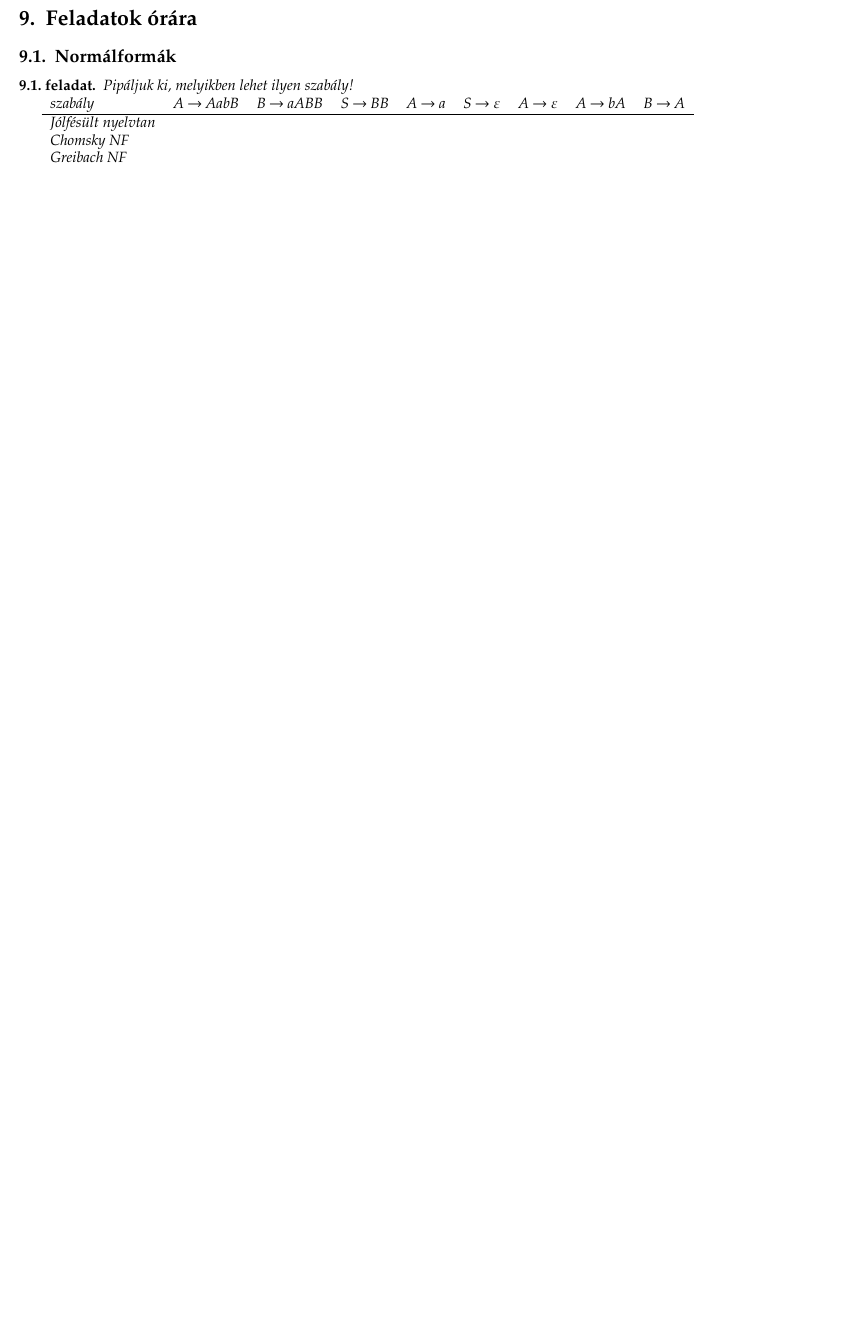
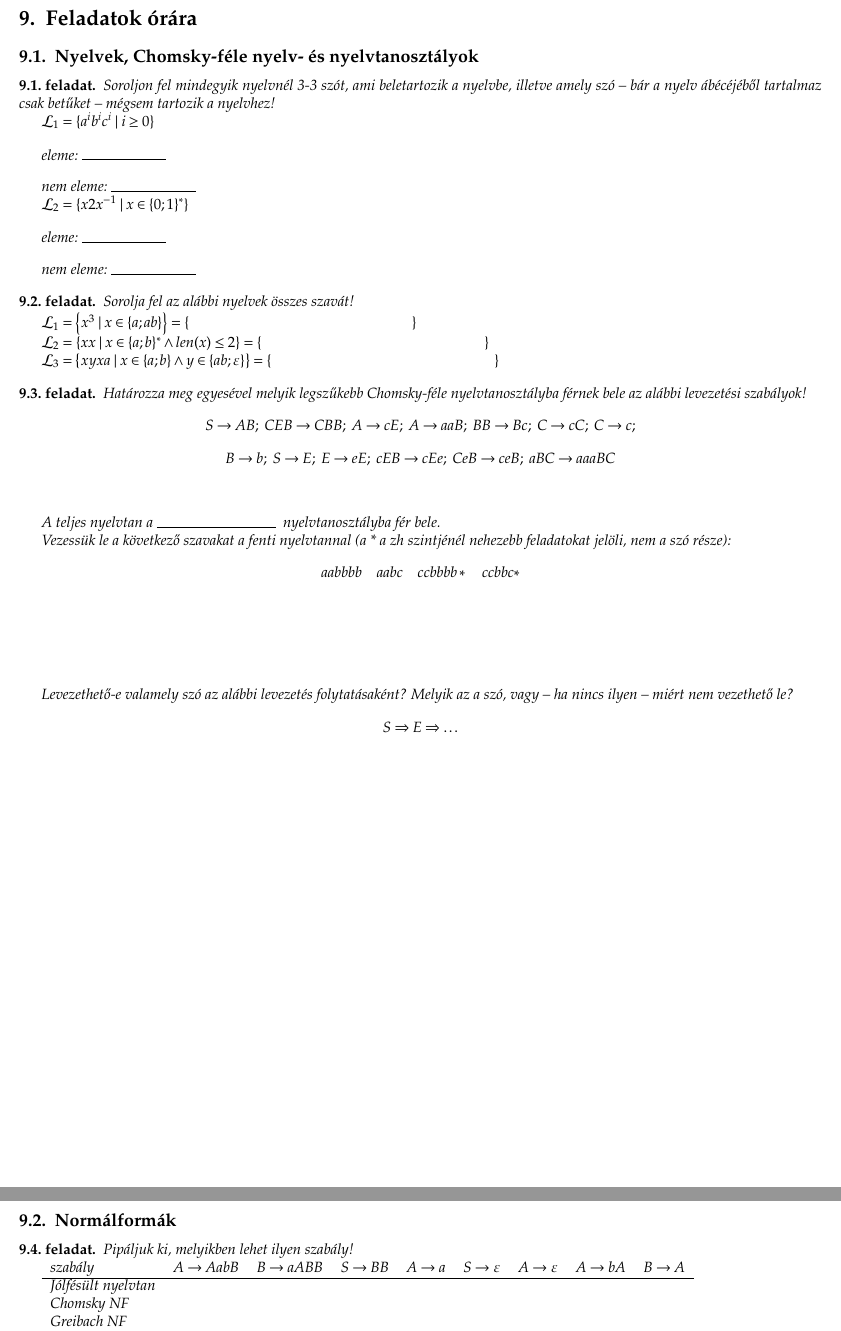
Before and after one commit to horvatha/formalis_nyelvek_segedletek, a LaTeX document (formalnyelvek.tex): part of page 22 of 23 before the commit and two parts of pages 22 and 23 of 24 after it, the two joined at a grey line, cut so that both start at the same text, the shorter picture padded with empty space. Compiled offline with pdfLaTeX; a LaTeX package or settings file that is missing is left out.

Commit message:
formalnyelvek.tex Pár új feladat a végére nyelvek, Chomsky-osztályok

```diff
--- a/formalnyelvek.tex
+++ b/formalnyelvek.tex
@@ -2347,6 +2354,65 @@ Csak informatikusoknak:
 
 \newpage
 \section{Feladatok órára}
+\label{sec:oraifeladat}
+
+\subsection{Nyelvek, Chomsky-féle nyelv- és nyelvtanosztályok}
+\begin{feladat}
+Soroljon fel mindegyik nyelvnél 3-3 szót, ami beletartozik a nyelvbe,
+illetve amely szó -- bár a nyelv ábécéjéből tartalmaz csak betűket --
+mégsem tartozik a nyelvhez!
+
+${\cal L}_1 = \{a^ib^ic^i  \mid i\ge 0\}$
+
+eleme: \spacer
+
+nem eleme: \spacer
+
+${\cal L}_2 = \{x2x^{-1} \mid x\in \{0; 1\}^*\}$
+
+eleme: \spacer
+
+nem eleme: \spacer
+\end{feladat}
+
+\begin{feladat}
+Sorolja fel az alábbi nyelvek összes szavát!
+
+${\cal L}_1 = \left\{x^3 \mid x\in \{a; ab\}\right\} = \{ \hspace{15em}  \}$
+
+${\cal L}_2 = \left\{xx \mid x\in \{a; b\}^* \wedge  len(x) \le 2\right\} = \{
+\hspace{15em}  \}$
+
+${\cal L}_3 = \left\{xyxa \mid x\in \{a; b\} \wedge y\in \{ab;
+\varepsilon\}\right\} = \{
+\hspace{15em}  \}$
+\end{feladat}
+
+\begin{feladat}
+Határozza meg egyesével melyik legszűkebb Chomsky-féle nyelvtanosztályba
+férnek bele az alábbi levezetési szabályok!
+\[ S\rightarrow AB;\:\: CEB\rightarrow CBB;\:\:
+A\rightarrow cE;\:\: A\rightarrow aaB;\:\:BB\rightarrow Bc;\:\:
+C\rightarrow cC;\:\: C\rightarrow c;\]
+\[B\rightarrow b;\:\: S\rightarrow E;\:\: E\rightarrow eE;\:\:  cEB\rightarrow cEe;\:\:  CeB\rightarrow ceB;\:\:
+aBC\rightarrow aaaBC\]
+
+\vspace{3ex}
+A teljes nyelvtan a \spacer[8em] nyelvtanosztályba fér bele.
+
+Vezessük le a következő szavakat a fenti nyelvtannal (a * a zh
+szintjénél nehezebb feladatokat jelöli, nem a szó része):
+\[aabbbb \quad aabc\quad ccbbbb* \quad ccbbc*\]
+
+\vspace{6em}
+
+Levezethető-e valamely szó az alábbi levezetés folytatásaként? Melyik az
+a szó, vagy -- ha nincs ilyen -- miért nem vezethető le?
+\[S\Rightarrow E \Rightarrow \ldots\]
+\end{feladat}
+
+\newpage
+
 \subsection{Normálformák}
 
 \begin{feladat}{}
```
Also changed, not shown: formalnyelvek.tex (27 more changed lines).
